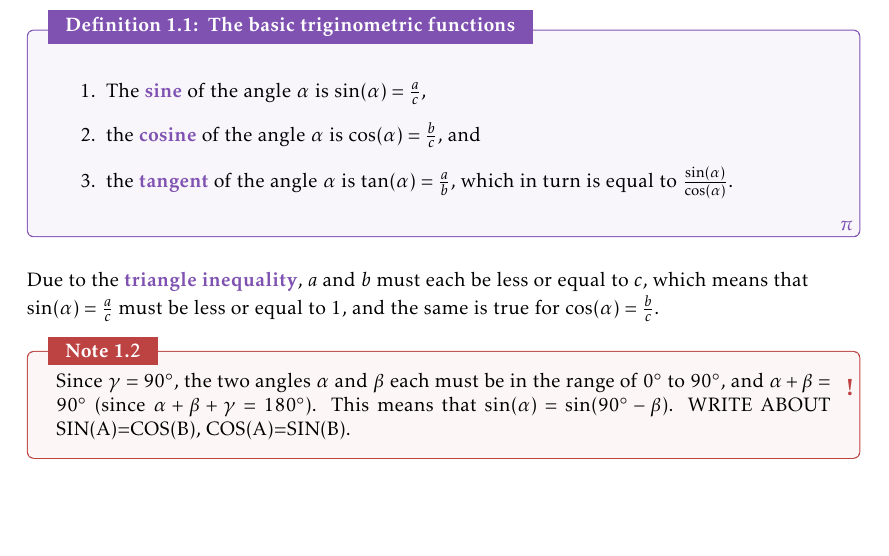
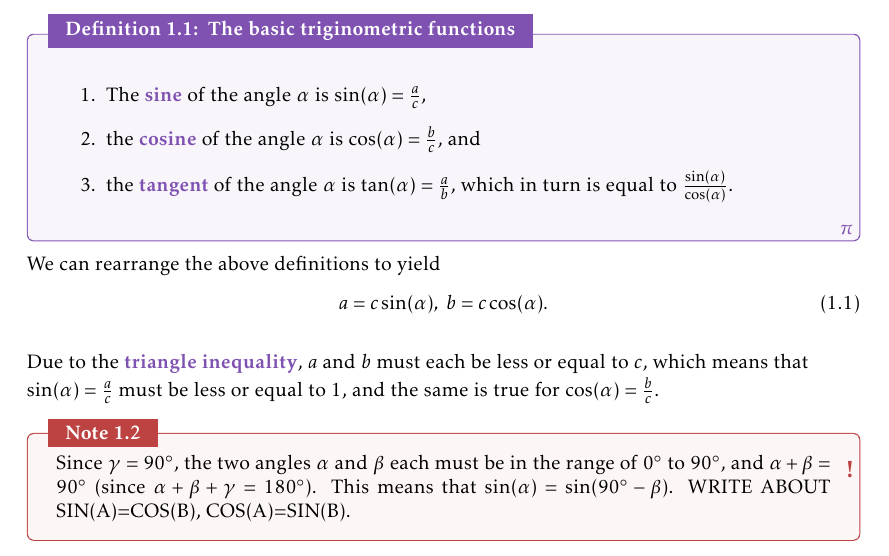
Before and after one commit to pelegs/maths_book, a LaTeX book (bookmain.tex, which reads chapters/intro.tex): part of page 1 of 7, cut so that both start at the same text, the shorter picture padded with empty space. Compiled offline with pdfLaTeX.

Commit message:
WIP trigonometry

```diff
--- a/chapters/intro.tex
+++ b/chapters/intro.tex
@@ -33,6 +33,12 @@ We use the ratios between the three sides of the triangle to define three functi
 	\label{def:basic_trig}
 \end{definition}
 
+We can rearrange the above definitions to yield
+\begin{equation}
+	a = c\sin(\alpha),\ b=c\cos(\alpha).
+	\label{eq:basic_trig_rearrange}
+\end{equation}
+
 Due to the \emph{triangle inequality}, $a$ and $b$ must each be less or equal to $c$, which means that $\sin(\alpha)=\frac{a}{c}$ must be less or equal to $1$, and the same is true for $\cos(\alpha)=\frac{b}{c}$.
 
 \begin{note}{}{}
```
